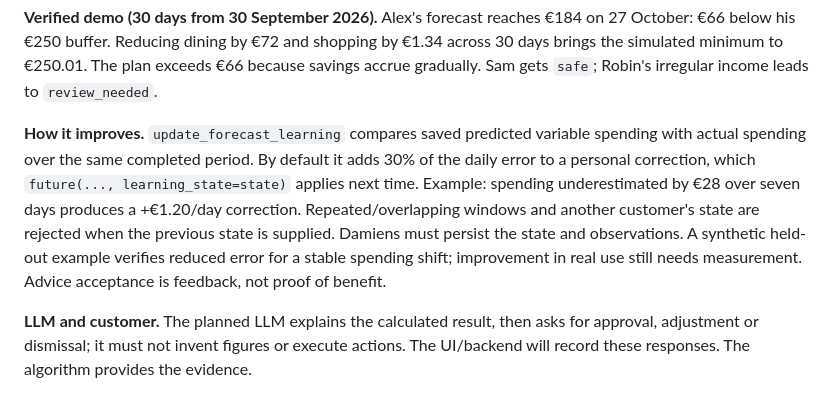
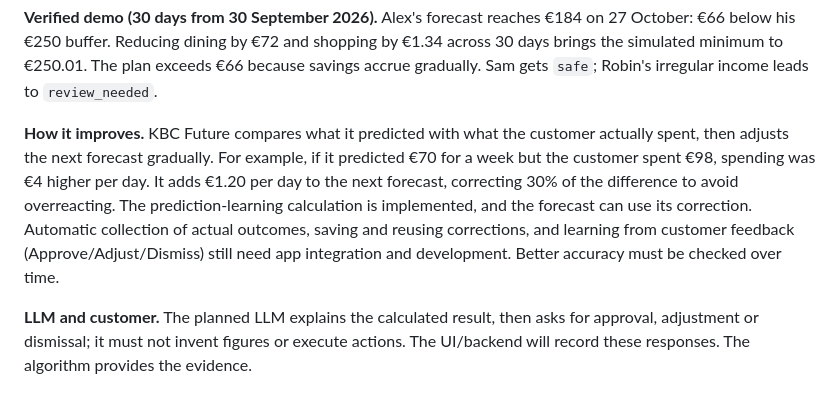
Before and after one commit to 541l0r/tectonic2026, a Markdown page: docs/KBC_FUTURE_ALGORITHM.md, the part around the change. Drawn GitHub-style.

```diff
--- a/docs/KBC_FUTURE_ALGORITHM.md
+++ b/docs/KBC_FUTURE_ALGORITHM.md
@@ -33,14 +33,15 @@ buffer. Reducing dining by €72 and shopping by €1.34 across 30 days brings t
 simulated minimum to €250.01. The plan exceeds €66 because savings accrue gradually.
 Sam gets `safe`; Robin's irregular income leads to `review_needed`.
 
-**How it improves.** `update_forecast_learning` compares saved predicted variable
-spending with actual spending over the same completed period. By default it adds 30% of the
-daily error to a personal correction, which `future(..., learning_state=state)`
-applies next time. Example: spending underestimated by €28 over seven days produces
-a +€1.20/day correction. Repeated/overlapping windows and another customer's state
-are rejected when the previous state is supplied. Damiens must persist the state and observations. A synthetic held-out
-example verifies reduced error for a stable spending shift; improvement in real
-use still needs measurement. Advice acceptance is feedback, not proof of benefit.
+**How it improves.** KBC Future compares what it predicted with what the customer
+actually spent, then adjusts the next forecast gradually. For example, if it
+predicted €70 for a week but the customer spent €98, spending was €4 higher per
+day. It adds €1.20 per day to the next forecast, correcting 30% of the difference
+to avoid overreacting. The prediction-learning calculation is implemented, and
+the forecast can use its correction. Automatic collection of actual outcomes,
+saving and reusing corrections, and learning from customer feedback
+(Approve/Adjust/Dismiss) still need app integration and development.
+Better accuracy must be checked over time.
 
 **LLM and customer.** The planned LLM explains the calculated result, then asks for
 approval, adjustment or dismissal; it must not invent figures or execute actions.
```
Also changed, not shown: docs/TEAM_NEXT_TASKS.md (+10 -0 lines).
